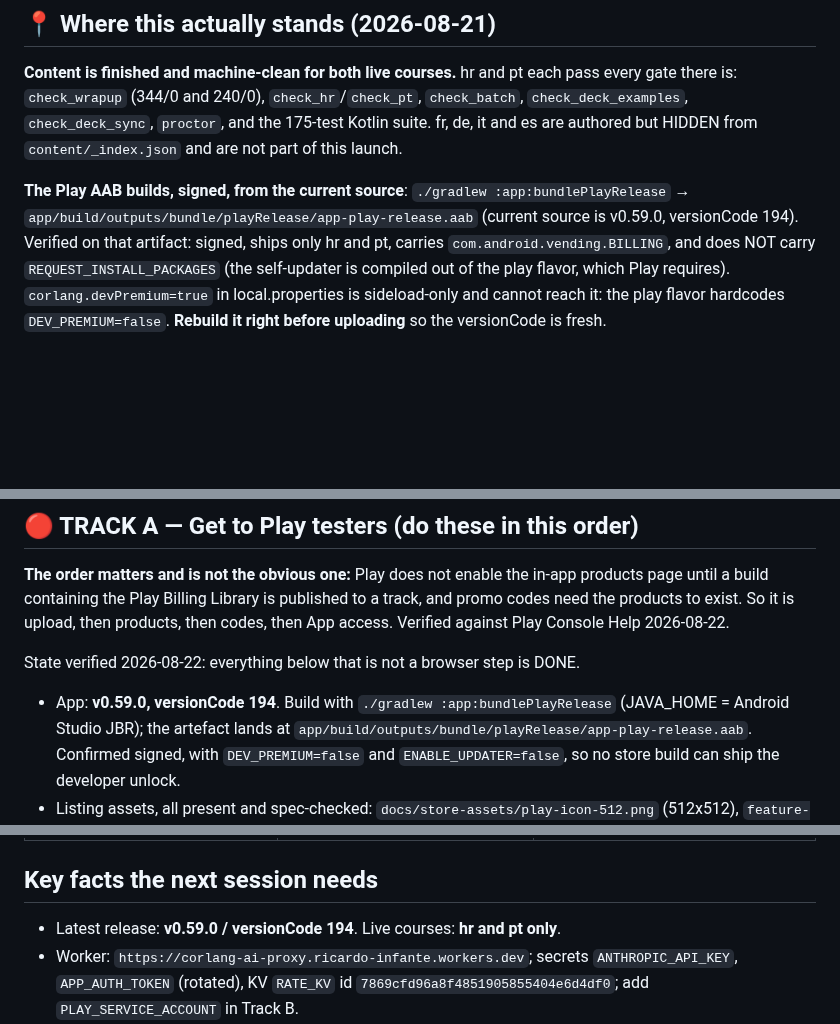
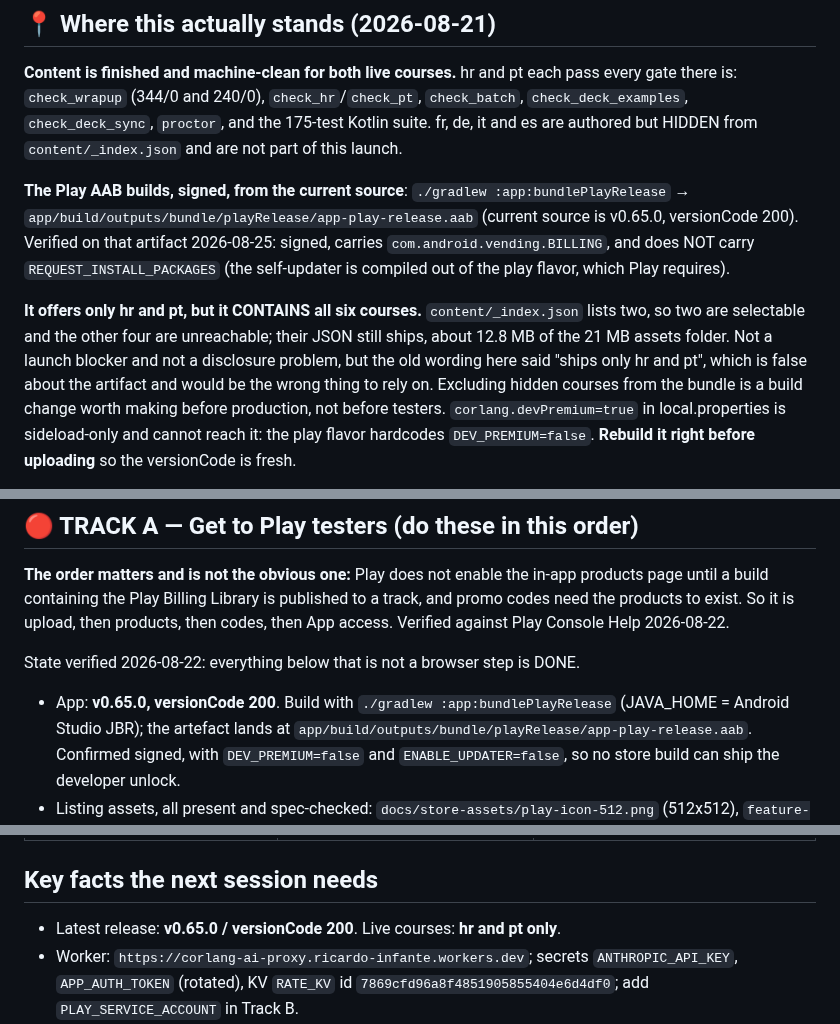
Before and after one commit to Al3grus/Corlang, a Markdown page: docs/PENDING.md, 3 parts joined by grey strips. GitHub-like rendering; blank space fills up the shorter version.

Commit message:
PENDING: current version, and the AAB ships more than it offers
Track A and the key-facts block still named v0.59.0 / 194; the repo is at
v0.65.0 / 200 and the AAB was rebuilt and verified at that code today.

The line claiming the artifact "ships only hr and pt" was false. The manifest
lists two courses so two are selectable, but all six courses' JSON is in the
bundle, about 12.8 MB of the 21 MB assets folder unreachable by any learner.
Harmless and undisclosed to nobody, but a launch checklist should not assert
something about the artifact that unzipping it disproves.

```diff
--- a/docs/PENDING.md
+++ b/docs/PENDING.md
@@ -17,11 +17,17 @@ there is: `check_wrapup` (344/0 and 240/0), `check_hr`/`check_pt`, `check_batch`
 es are authored but HIDDEN from `content/_index.json` and are not part of this launch.
 
 **The Play AAB builds, signed, from the current source**: `./gradlew :app:bundlePlayRelease` →
-`app/build/outputs/bundle/playRelease/app-play-release.aab` (current source is v0.59.0,
-versionCode 194). Verified
-on that artifact: signed, ships only hr and pt, carries `com.android.vending.BILLING`, and does
-NOT carry `REQUEST_INSTALL_PACKAGES` (the self-updater is compiled out of the play flavor, which
-Play requires). `corlang.devPremium=true` in local.properties is sideload-only and cannot reach
+`app/build/outputs/bundle/playRelease/app-play-release.aab` (current source is v0.65.0,
+versionCode 200). Verified on that artifact 2026-08-25: signed, carries
+`com.android.vending.BILLING`, and does NOT carry `REQUEST_INSTALL_PACKAGES` (the self-updater is
+compiled out of the play flavor, which Play requires).
+
+**It offers only hr and pt, but it CONTAINS all six courses.** `content/_index.json` lists two, so
+two are selectable and the other four are unreachable; their JSON still ships, about 12.8 MB of
+the 21 MB assets folder. Not a launch blocker and not a disclosure problem, but the old wording
+here said "ships only hr and pt", which is false about the artifact and would be the wrong thing
+to rely on. Excluding hidden courses from the bundle is a build change worth making before
+production, not before testers. `corlang.devPremium=true` in local.properties is sideload-only and cannot reach
 it: the play flavor hardcodes `DEV_PREMIUM=false`. **Rebuild it right before uploading** so the
 versionCode is fresh.
 
@@ -155,7 +161,7 @@ against Play Console Help 2026-08-22.
 
 State verified 2026-08-22: everything below that is not a browser step is DONE.
 
-- App: **v0.59.0, versionCode 194**. Build with
+- App: **v0.65.0, versionCode 200**. Build with
   `./gradlew :app:bundlePlayRelease` (JAVA_HOME = Android Studio JBR); the artefact lands at
   `app/build/outputs/bundle/playRelease/app-play-release.aab`. Confirmed signed, with
   `DEV_PREMIUM=false` and `ENABLE_UPDATER=false`, so no store build can ship the developer
@@ -402,7 +408,7 @@ wrong the moment production goes live, so they are listed here rather than trust
 | corlang.app domain + proton email | ✅ have | optional website (Track F) |
 
 ## Key facts the next session needs
-- Latest release: **v0.59.0 / versionCode 194**. Live courses: **hr and pt only**.
+- Latest release: **v0.65.0 / versionCode 200**. Live courses: **hr and pt only**.
 - Worker: `https://corlang-ai-proxy.ricardo-infante.workers.dev`; secrets `ANTHROPIC_API_KEY`,
   `APP_AUTH_TOKEN` (rotated), KV `RATE_KV` id `7869cfd96a8f4851905855404e6d4df0`; add
   `PLAY_SERVICE_ACCOUNT` in Track B.
```
